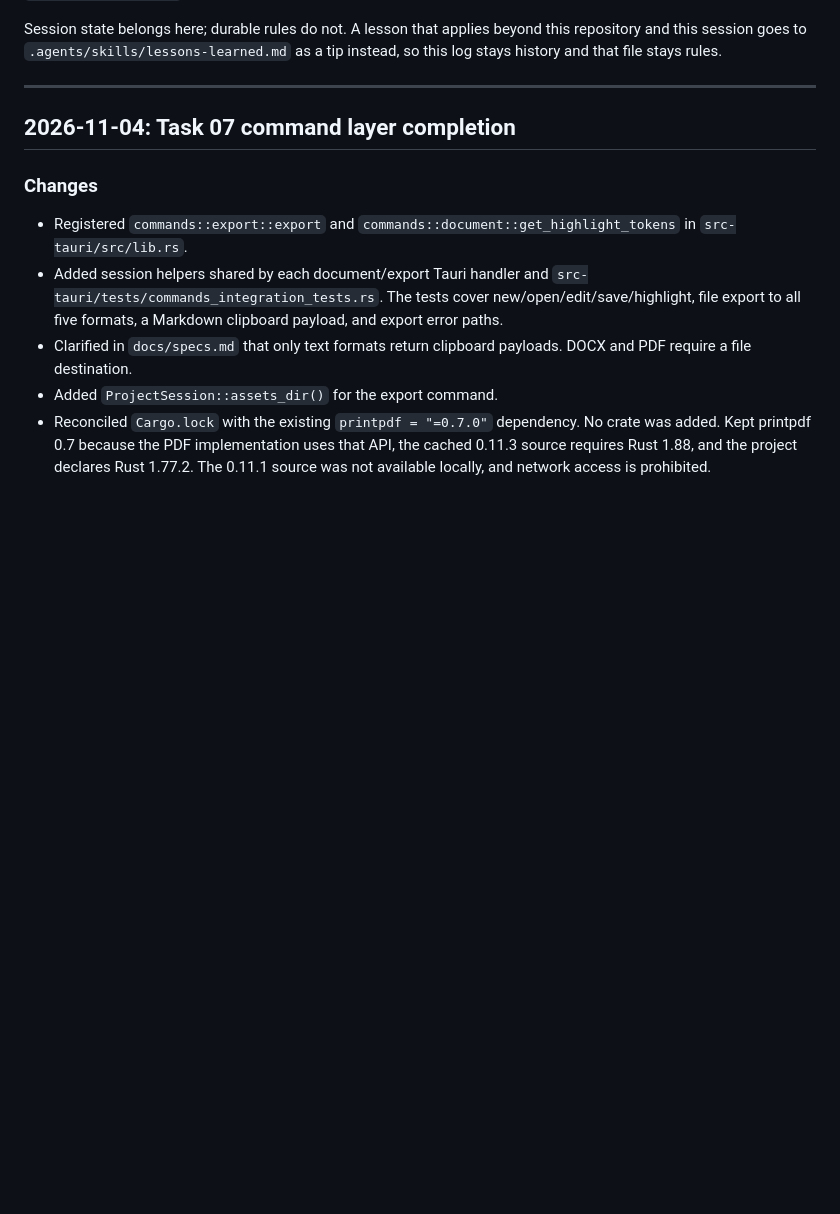
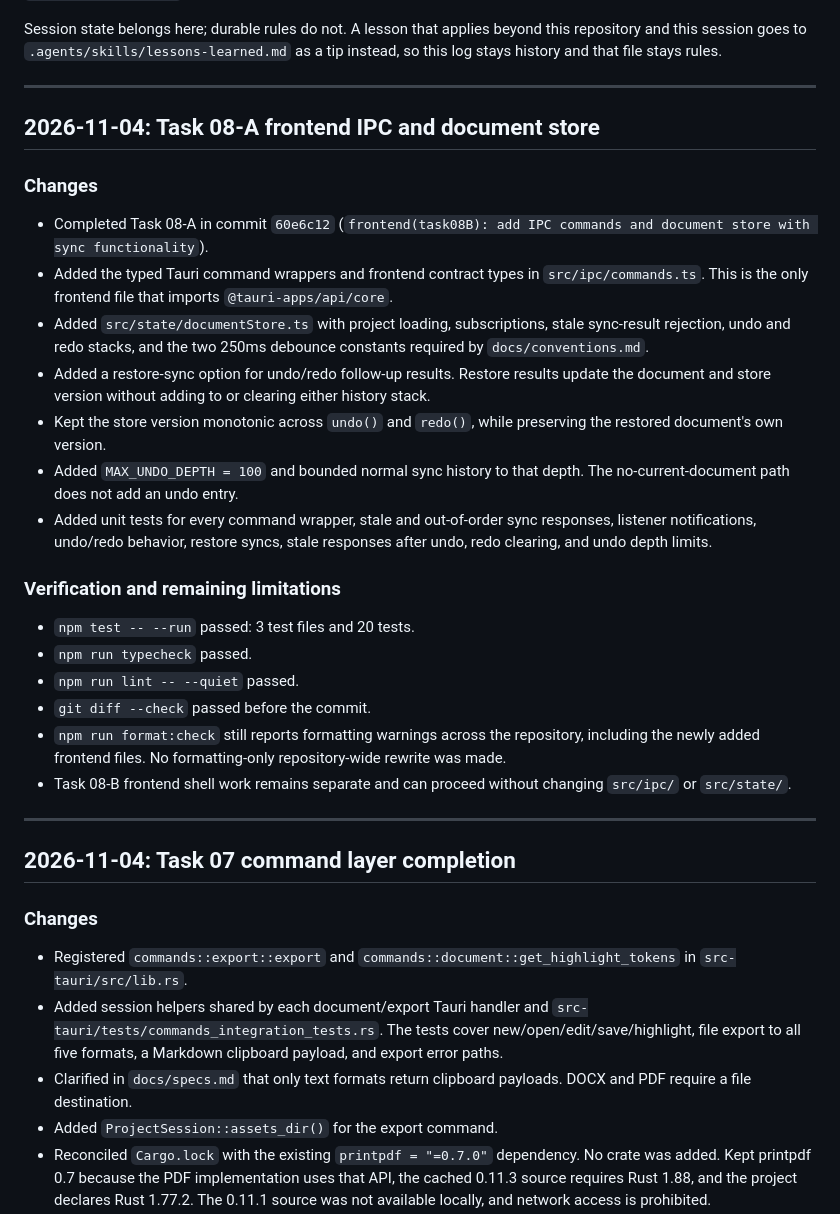
Before and after one commit to Red1-Rahman/Tessera, a Markdown page: .agents/handoff.md, the part around the change. GitHub-like rendering; blank space fills up the shorter version.

Commit message:
docs(agents): update agent handoff log with Task 08-A details and verification results

```diff
--- a/.agents/handoff.md
+++ b/.agents/handoff.md
@@ -18,6 +18,43 @@ Session state belongs here; durable rules do not. A lesson that
 applies beyond this repository and this session goes to
 `.agents/skills/lessons-learned.md` as a tip instead, so this log stays
 history and that file stays rules.
+
+---
+
+## 2026-11-04: Task 08-A frontend IPC and document store
+
+### Changes
+
+- Completed Task 08-A in commit `60e6c12`
+  (`frontend(task08B): add IPC commands and document store with sync functionality`).
+- Added the typed Tauri command wrappers and frontend contract types in
+  `src/ipc/commands.ts`. This is the only frontend file that imports
+  `@tauri-apps/api/core`.
+- Added `src/state/documentStore.ts` with project loading, subscriptions,
+  stale sync-result rejection, undo and redo stacks, and the two 250ms
+  debounce constants required by `docs/conventions.md`.
+- Added a restore-sync option for undo/redo follow-up results. Restore
+  results update the document and store version without adding to or clearing
+  either history stack.
+- Kept the store version monotonic across `undo()` and `redo()`, while
+  preserving the restored document's own version.
+- Added `MAX_UNDO_DEPTH = 100` and bounded normal sync history to that
+  depth. The no-current-document path does not add an undo entry.
+- Added unit tests for every command wrapper, stale and out-of-order sync
+  responses, listener notifications, undo/redo behavior, restore syncs,
+  stale responses after undo, redo clearing, and undo depth limits.
+
+### Verification and remaining limitations
+
+- `npm test -- --run` passed: 3 test files and 20 tests.
+- `npm run typecheck` passed.
+- `npm run lint -- --quiet` passed.
+- `git diff --check` passed before the commit.
+- `npm run format:check` still reports formatting warnings across the
+  repository, including the newly added frontend files. No formatting-only
+  repository-wide rewrite was made.
+- Task 08-B frontend shell work remains separate and can proceed without
+  changing `src/ipc/` or `src/state/`.
 
 ---
 
```
